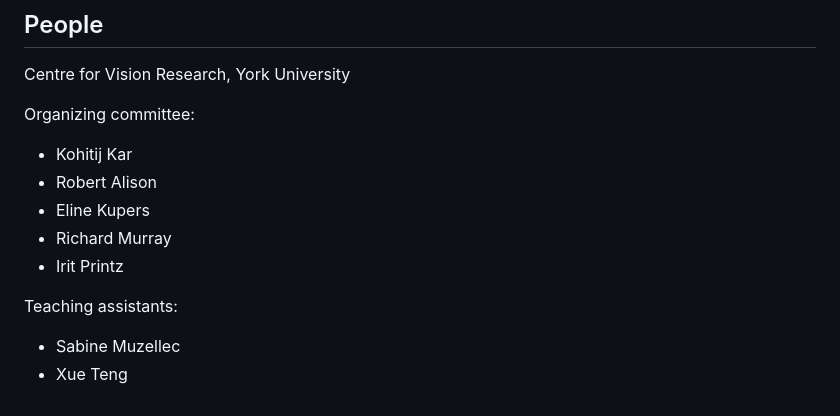
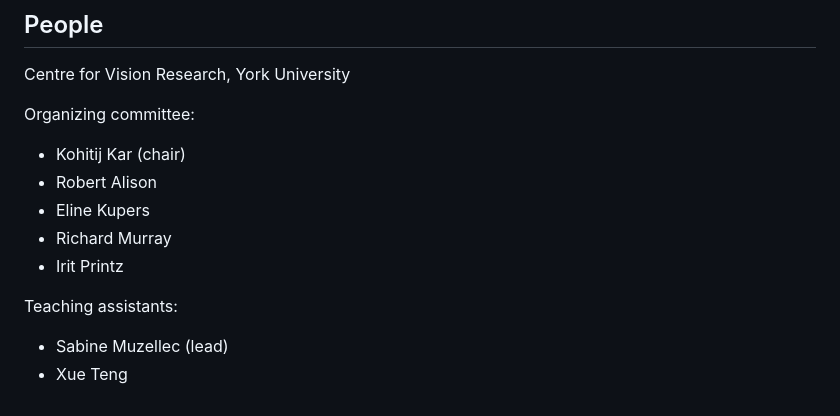
Before and after one commit to vital-kolab/cvr_summer_school-2026, a Markdown page: README.md, the part around the change. Drawn GitHub-style.

```diff
--- a/README.md
+++ b/README.md
@@ -109,7 +109,7 @@ Centre for Vision Research, York University
 
 Organizing committee:
 
-- Kohitij Kar
+- Kohitij Kar (chair)
 - Robert Alison
 - Eline Kupers
 - Richard Murray
@@ -117,5 +117,5 @@ Organizing committee:
 
 Teaching assistants:
 
-- Sabine Muzellec
+- Sabine Muzellec (lead)
 - Xue Teng
```
